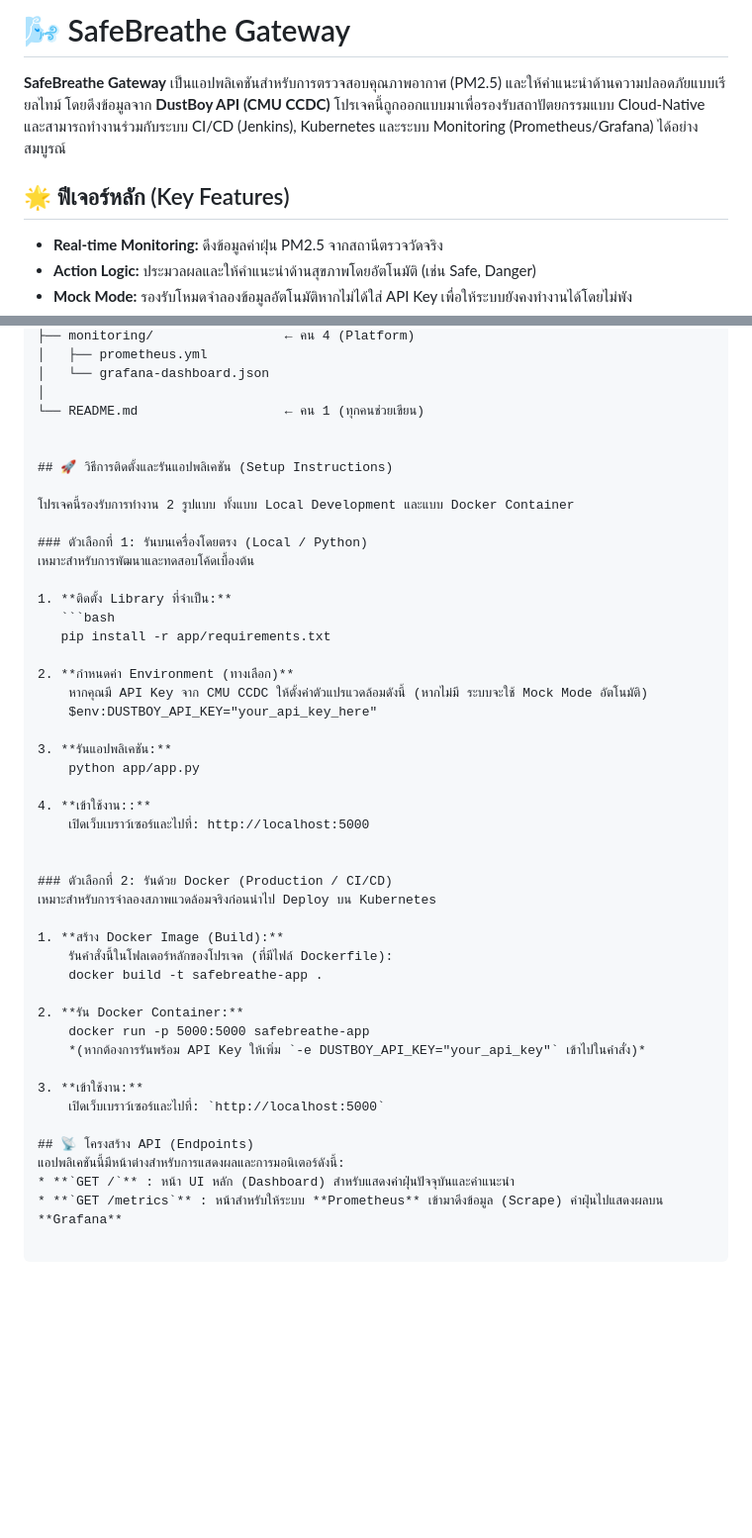
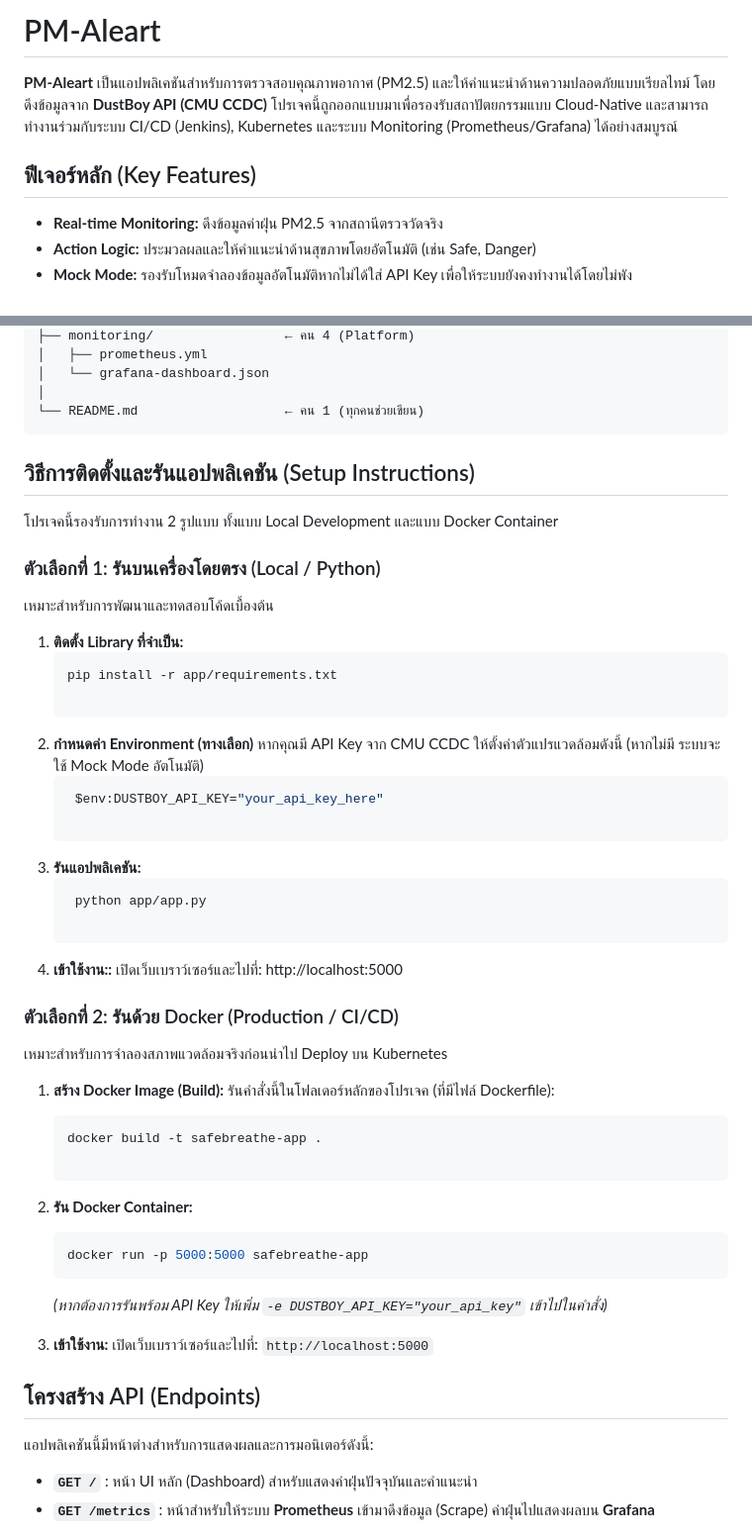
Before and after one commit to punpup09/PM-Alert---ENG23-3074, a Markdown page: README.md, 2 parts joined by grey strips. Shown at 99% size. Rendered like a GitHub page; blank space fills up the shorter version.

````diff
--- a/README.md
+++ b/README.md
@@ -1,8 +1,8 @@
-# 🌬️ SafeBreathe Gateway
+# PM-Aleart
 
-**SafeBreathe Gateway** เป็นแอปพลิเคชันสำหรับการตรวจสอบคุณภาพอากาศ (PM2.5) และให้คำแนะนำด้านความปลอดภัยแบบเรียลไทม์ โดยดึงข้อมูลจาก **DustBoy API (CMU CCDC)** โปรเจคนี้ถูกออกแบบมาเพื่อรองรับสถาปัตยกรรมแบบ Cloud-Native และสามารถทำงานร่วมกับระบบ CI/CD (Jenkins), Kubernetes และระบบ Monitoring (Prometheus/Grafana) ได้อย่างสมบูรณ์
+**PM-Aleart** เป็นแอปพลิเคชันสำหรับการตรวจสอบคุณภาพอากาศ (PM2.5) และให้คำแนะนำด้านความปลอดภัยแบบเรียลไทม์ โดยดึงข้อมูลจาก **DustBoy API (CMU CCDC)** โปรเจคนี้ถูกออกแบบมาเพื่อรองรับสถาปัตยกรรมแบบ Cloud-Native และสามารถทำงานร่วมกับระบบ CI/CD (Jenkins), Kubernetes และระบบ Monitoring (Prometheus/Grafana) ได้อย่างสมบูรณ์
 
-## 🌟 ฟีเจอร์หลัก (Key Features)
+## ฟีเจอร์หลัก (Key Features)
 *   **Real-time Monitoring:** ดึงข้อมูลค่าฝุ่น PM2.5 จากสถานีตรวจวัดจริง
 *   **Action Logic:** ประมวลผลและให้คำแนะนำด้านสุขภาพโดยอัตโนมัติ (เช่น Safe, Danger)
 *   **Mock Mode:** รองรับโหมดจำลองข้อมูลอัตโนมัติหากไม่ได้ใส่ API Key เพื่อให้ระบบยังคงทำงานได้โดยไม่พัง
@@ -43,9 +43,10 @@
 │   └── grafana-dashboard.json
 │
 └── README.md                   ← คน 1 (ทุกคนช่วยเขียน)
+```
 
 
-## 🚀 วิธีการติดตั้งและรันแอปพลิเคชัน (Setup Instructions)
+## วิธีการติดตั้งและรันแอปพลิเคชัน (Setup Instructions)
 
 โปรเจคนี้รองรับการทำงาน 2 รูปแบบ ทั้งแบบ Local Development และแบบ Docker Container
 
@@ -58,12 +59,14 @@
 
 2. **กำหนดค่า Environment (ทางเลือก)**
     หากคุณมี API Key จาก CMU CCDC ให้ตั้งค่าตัวแปรแวดล้อมดังนี้ (หากไม่มี ระบบจะใช้ Mock Mode อัตโนมัติ)
+   ```bash
     $env:DUSTBOY_API_KEY="your_api_key_here"
 
-3. **รันแอปพลิเคชัน:**
+4. **รันแอปพลิเคชัน:**
+   ```bash
     python app/app.py
 
-4. **เข้าใช้งาน::**
+6. **เข้าใช้งาน::**
     เปิดเว็บเบราว์เซอร์และไปที่: http://localhost:5000
 
 
@@ -72,16 +75,19 @@
 
 1. **สร้าง Docker Image (Build):**
     รันคำสั่งนี้ในโฟลเดอร์หลักของโปรเจค (ที่มีไฟล์ Dockerfile):
+    ```bash
     docker build -t safebreathe-app .
 
-2. **รัน Docker Container:**
+3. **รัน Docker Container:**
+    ```bash
     docker run -p 5000:5000 safebreathe-app
+    ```
     *(หากต้องการรันพร้อม API Key ให้เพิ่ม `-e DUSTBOY_API_KEY="your_api_key"` เข้าไปในคำสั่ง)*
 
-3. **เข้าใช้งาน:**
+5. **เข้าใช้งาน:**
     เปิดเว็บเบราว์เซอร์และไปที่: `http://localhost:5000`
 
-## 📡 โครงสร้าง API (Endpoints)
+## โครงสร้าง API (Endpoints)
 แอปพลิเคชันนี้มีหน้าต่างสำหรับการแสดงผลและการมอนิเตอร์ดังนี้:
 * **`GET /`** : หน้า UI หลัก (Dashboard) สำหรับแสดงค่าฝุ่นปัจจุบันและคำแนะนำ
 * **`GET /metrics`** : หน้าสำหรับให้ระบบ **Prometheus** เข้ามาดึงข้อมูล (Scrape) ค่าฝุ่นไปแสดงผลบน **Grafana**
````
